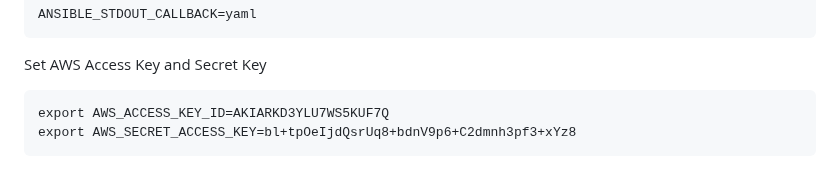
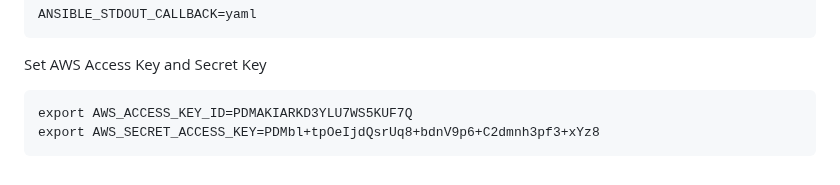
Before and after one commit to ProDataMan/Ansible_for_Windows, a Markdown page: ReadMe.md, the part around the change. Rendered like a GitHub page.

````diff
--- a/ReadMe.md
+++ b/ReadMe.md
@@ -94,6 +94,6 @@ ANSIBLE_STDOUT_CALLBACK=yaml
 ```
 Set AWS Access Key and Secret Key
 ```
-export AWS_ACCESS_KEY_ID=AKIARKD3YLU7WS5KUF7Q
-export AWS_SECRET_ACCESS_KEY=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
+export AWS_ACCESS_KEY_ID=PDMAKIARKD3YLU7WS5KUF7Q
+export AWS_SECRET_ACCESS_KEY=PDMbl+tpOeIjdQsrUq8+bdnV9p6+C2dmnh3pf3+xYz8
 ```
````
